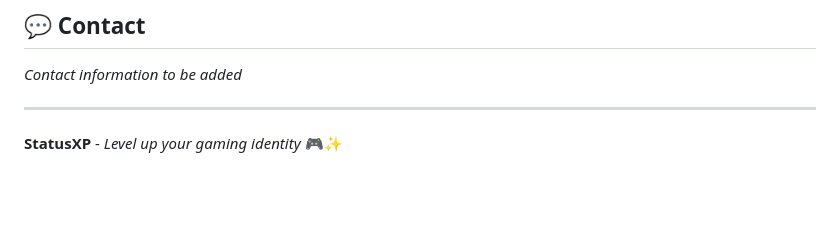
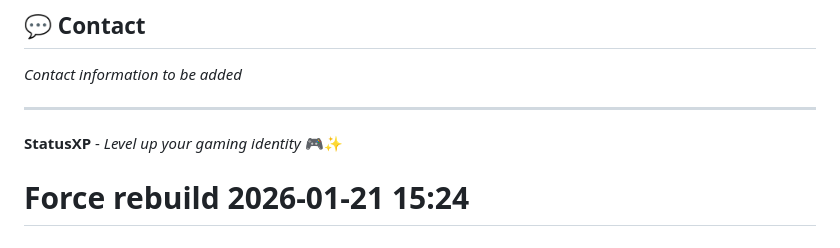
Before and after one commit to platinummorgan/statusxp, a Markdown page: README.md, the part around the change. Rendered like a GitHub page; blank space fills up the shorter version.

Commit message:
chore: force Railway rebuild

```diff
--- a/README.md
+++ b/README.md
@@ -173,3 +173,4 @@ statusxp/
 ---
 
 **StatusXP** - *Level up your gaming identity* 🎮✨
+# Force rebuild 2026-01-21 15:24
```
